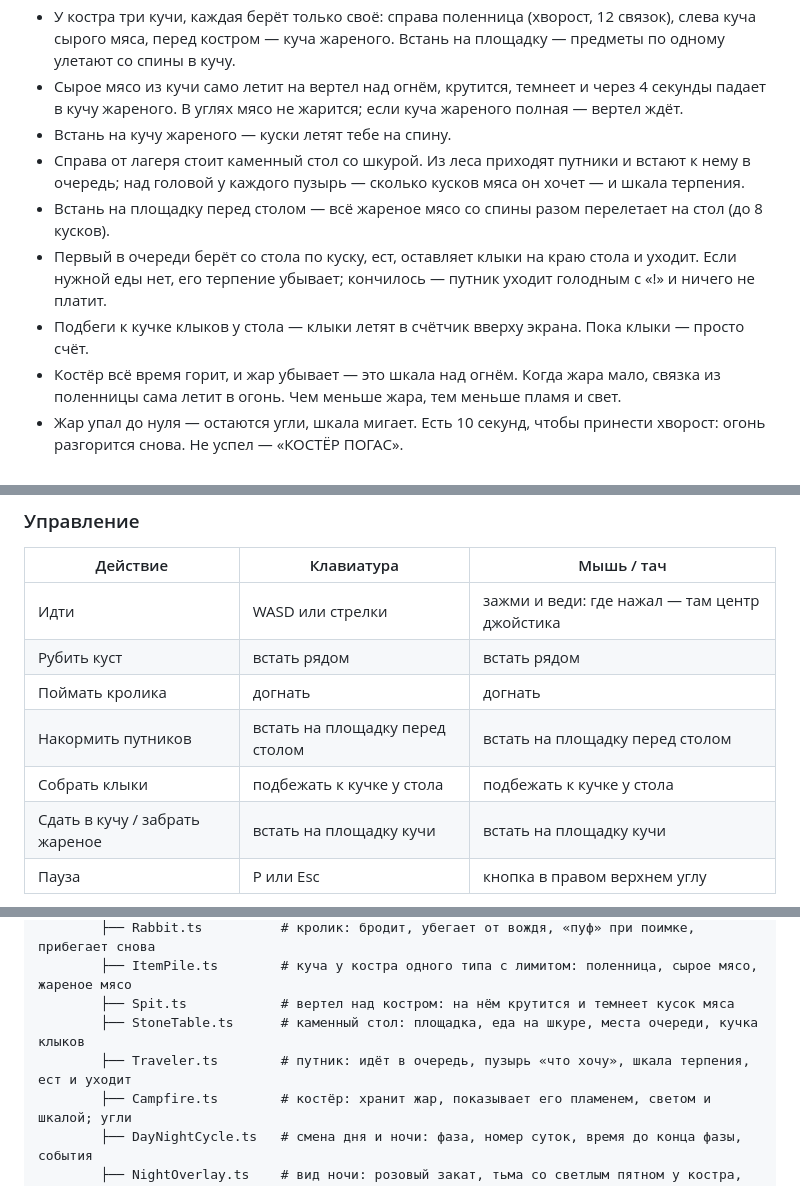
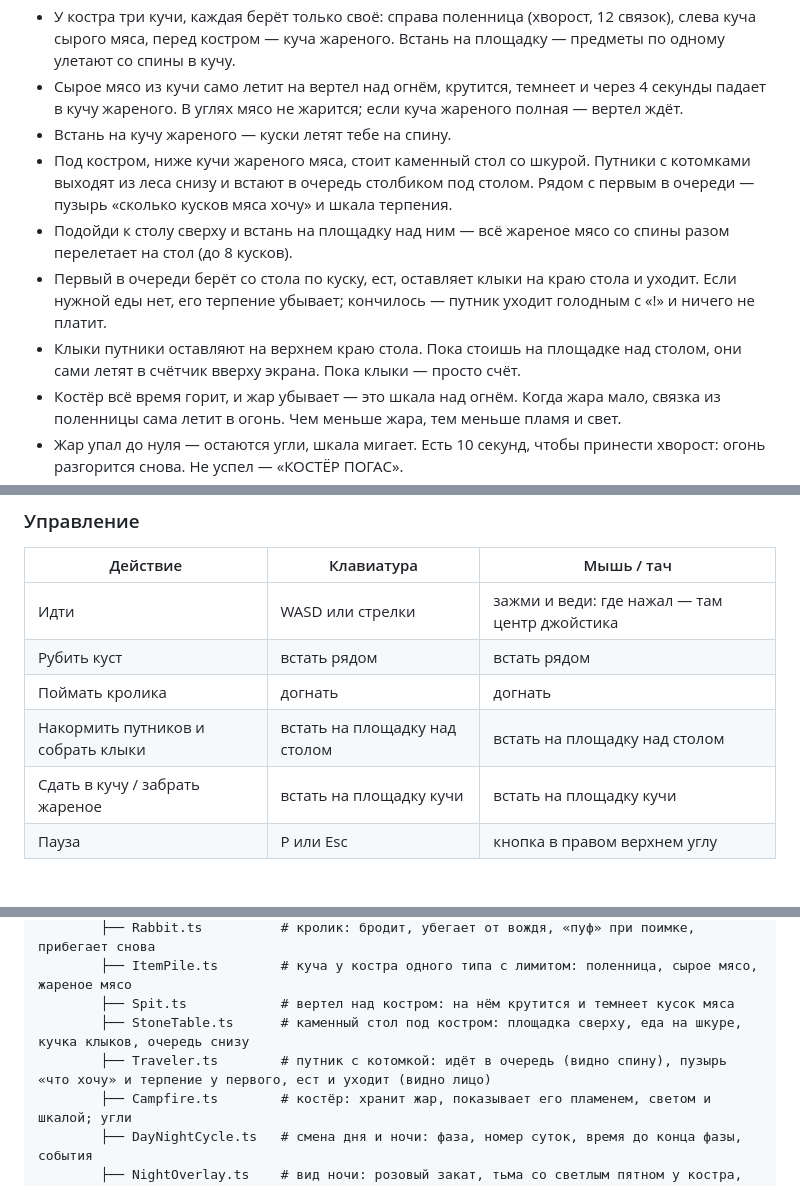
Before and after one commit to AYUREVA/Fire-Age, a Markdown page: README.md, 3 parts joined by grey strips. Drawn GitHub-style.

Commit message:
README: стол под костром

```diff
--- a/README.md
+++ b/README.md
@@ -18,10 +18,10 @@
 - У костра три кучи, каждая берёт только своё: справа поленница (хворост, 12 связок), слева куча сырого мяса, перед костром — куча жареного. Встань на площадку — предметы по одному улетают со спины в кучу.
 - Сырое мясо из кучи само летит на вертел над огнём, крутится, темнеет и через 4 секунды падает в кучу жареного. В углях мясо не жарится; если куча жареного полная — вертел ждёт.
 - Встань на кучу жареного — куски летят тебе на спину.
-- Справа от лагеря стоит каменный стол со шкурой. Из леса приходят путники и встают к нему в очередь; над головой у каждого пузырь — сколько кусков мяса он хочет — и шкала терпения.
-- Встань на площадку перед столом — всё жареное мясо со спины разом перелетает на стол (до 8 кусков).
+- Под костром, ниже кучи жареного мяса, стоит каменный стол со шкурой. Путники с котомками выходят из леса снизу и встают в очередь столбиком под столом. Рядом с первым в очереди — пузырь «сколько кусков мяса хочу» и шкала терпения.
+- Подойди к столу сверху и встань на площадку над ним — всё жареное мясо со спины разом перелетает на стол (до 8 кусков).
 - Первый в очереди берёт со стола по куску, ест, оставляет клыки на краю стола и уходит. Если нужной еды нет, его терпение убывает; кончилось — путник уходит голодным с «!» и ничего не платит.
-- Подбеги к кучке клыков у стола — клыки летят в счётчик вверху экрана. Пока клыки — просто счёт.
+- Клыки путники оставляют на верхнем краю стола. Пока стоишь на площадке над столом, они сами летят в счётчик вверху экрана. Пока клыки — просто счёт.
 - Костёр всё время горит, и жар убывает — это шкала над огнём. Когда жара мало, связка из поленницы сама летит в огонь. Чем меньше жара, тем меньше пламя и свет.
 - Жар упал до нуля — остаются угли, шкала мигает. Есть 10 секунд, чтобы принести хворост: огонь разгорится снова. Не успел — «КОСТЁР ПОГАС».
 - Сутки — это день и ночь. В левом верхнем углу днём солнце и время до ночи, ночью — луна и время до рассвета.
@@ -37,8 +37,7 @@
 | Идти | WASD или стрелки | зажми и веди: где нажал — там центр джойстика |
 | Рубить куст | встать рядом | встать рядом |
 | Поймать кролика | догнать | догнать |
-| Накормить путников | встать на площадку перед столом | встать на площадку перед столом |
-| Собрать клыки | подбежать к кучке у стола | подбежать к кучке у стола |
+| Накормить путников и собрать клыки | встать на площадку над столом | встать на площадку над столом |
 | Сдать в кучу / забрать жареное | встать на площадку кучи | встать на площадку кучи |
 | Пауза | P или Esc | кнопка в правом верхнем углу |
 
@@ -182,8 +181,8 @@ src/
         ├── Rabbit.ts          # кролик: бродит, убегает от вождя, «пуф» при поимке, прибегает снова
         ├── ItemPile.ts        # куча у костра одного типа с лимитом: поленница, сырое мясо, жареное мясо
         ├── Spit.ts            # вертел над костром: на нём крутится и темнеет кусок мяса
-        ├── StoneTable.ts      # каменный стол: площадка, еда на шкуре, места очереди, кучка клыков
-        ├── Traveler.ts        # путник: идёт в очередь, пузырь «что хочу», шкала терпения, ест и уходит
+        ├── StoneTable.ts      # каменный стол под костром: площадка сверху, еда на шкуре, кучка клыков, очередь снизу
+        ├── Traveler.ts        # путник с котомкой: идёт в очередь (видно спину), пузырь «что хочу» и терпение у первого, ест и уходит (видно лицо)
         ├── Campfire.ts        # костёр: хранит жар, показывает его пламенем, светом и шкалой; угли
         ├── DayNightCycle.ts   # смена дня и ночи: фаза, номер суток, время до конца фазы, события
         ├── NightOverlay.ts    # вид ночи: розовый закат, тьма со светлым пятном у костра, метель
```
Also changed, not shown: other parts of README.md (+2 -2 lines).
